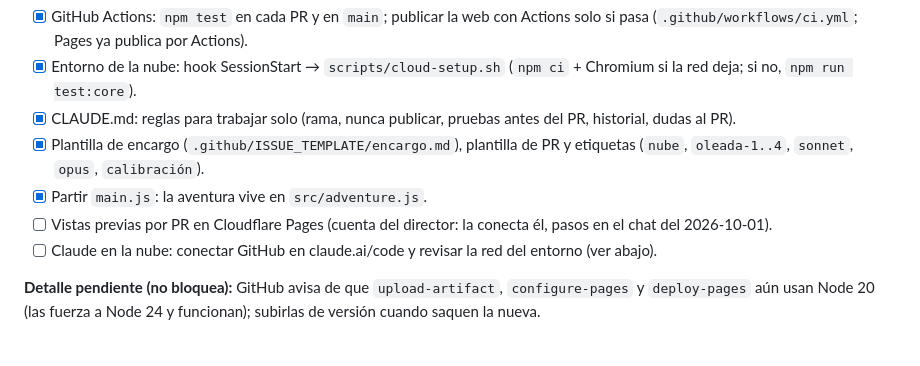
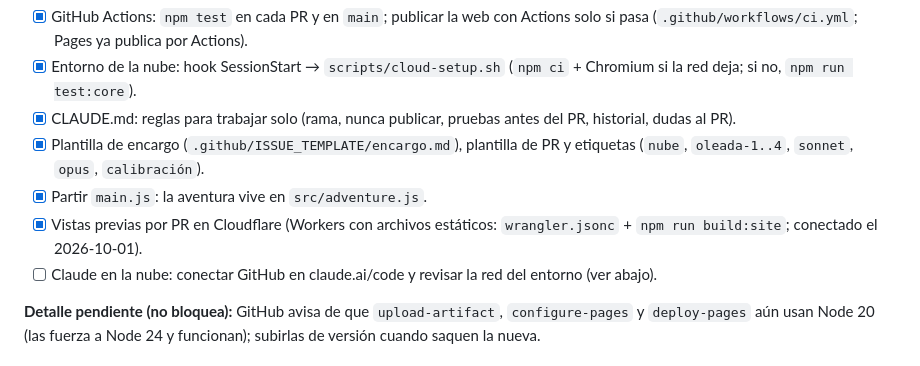
Before and after one commit to harmondez/easy_hero, a Markdown page: docs/produccion-nube.md, the part around the change. GitHub-like rendering.

Commit message:
Plan de producción: Cloudflare conectado (prueba del circuito de PR)
Co-Authored-By: Claude Opus 5.5 <noreply@anthropic.com>

```diff
--- a/docs/produccion-nube.md
+++ b/docs/produccion-nube.md
@@ -38,7 +38,7 @@ noviembre de 2026**). Decidido con el dueño del juego el 2026-10-01.
 - [x] CLAUDE.md: reglas para trabajar solo (rama, nunca publicar, pruebas antes del PR, historial, dudas al PR).
 - [x] Plantilla de encargo (`.github/ISSUE_TEMPLATE/encargo.md`), plantilla de PR y etiquetas (`nube`, `oleada-1..4`, `sonnet`, `opus`, `calibración`).
 - [x] Partir `main.js`: la aventura vive en `src/adventure.js`.
-- [ ] Vistas previas por PR en Cloudflare Pages (cuenta del director: la conecta él, pasos en el chat del 2026-10-01).
+- [x] Vistas previas por PR en Cloudflare (Workers con archivos estáticos: `wrangler.jsonc` + `npm run build:site`; conectado el 2026-10-01).
 - [ ] Claude en la nube: conectar GitHub en claude.ai/code y revisar la red del entorno (ver abajo).
 
 **Detalle pendiente (no bloquea):** GitHub avisa de que `upload-artifact`, `configure-pages` y `deploy-pages` aún usan
```
